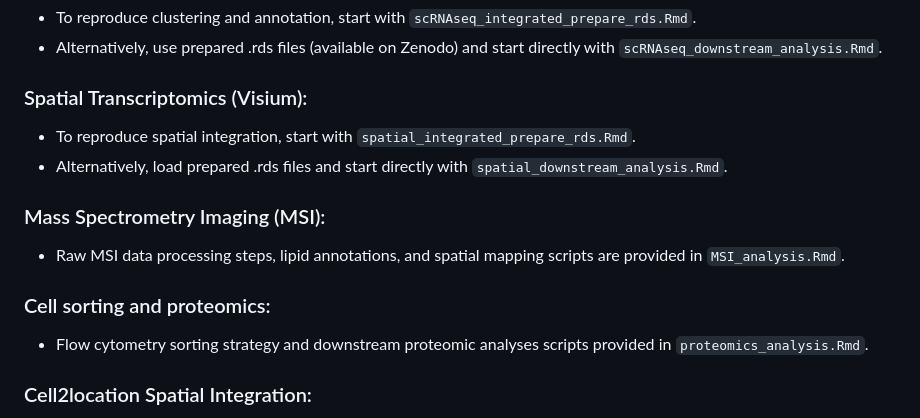
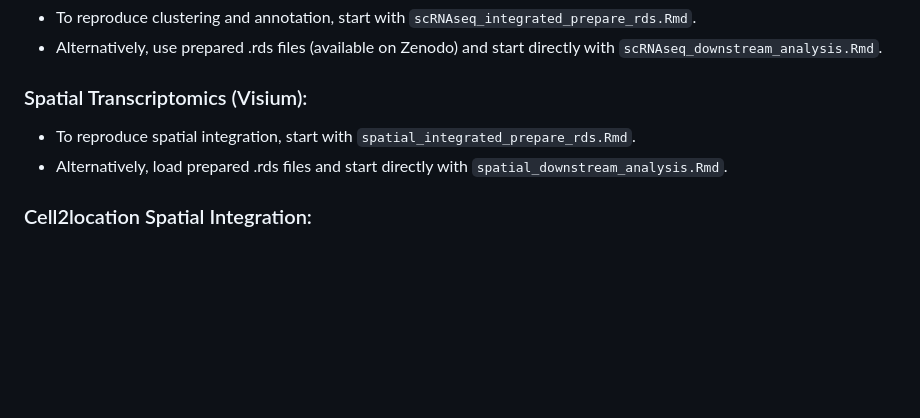
Before and after one commit to jipsi/spatial_lipid_gene, a Markdown page: README.md, the part around the change. Drawn GitHub-style; blank space fills up the shorter version.

```diff
--- a/README.md
+++ b/README.md
@@ -111,12 +111,6 @@ Available on Zenodo: https://zenodo.org/record/XXXXX
 - To reproduce spatial integration, start with `spatial_integrated_prepare_rds.Rmd`.
 - Alternatively, load prepared .rds files and start directly with `spatial_downstream_analysis.Rmd`.
 
-### Mass Spectrometry Imaging (MSI):
-- Raw MSI data processing steps, lipid annotations, and spatial mapping scripts are provided in `MSI_analysis.Rmd`.
-
-### Cell sorting and proteomics:
-- Flow cytometry sorting strategy and downstream proteomic analyses scripts provided in `proteomics_analysis.Rmd`.
-
 ### Cell2location Spatial Integration:
 - Cell2location was run on GPU nodes using the University of York's HPC (Viking), requiring ~2 hours for complete spatial mapping.
 - Python scripts provided (`config.py`, `train_ref.py`, `deconvolute.py`) with necessary .h5ad files available upon publication on Zenodo.
```
